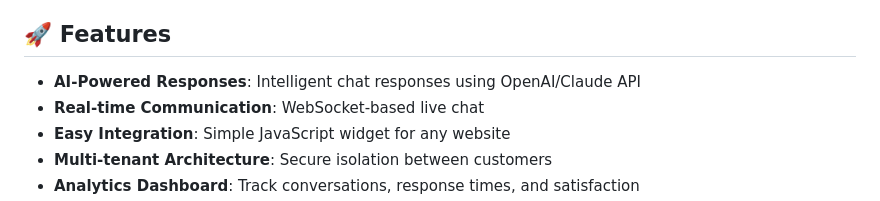
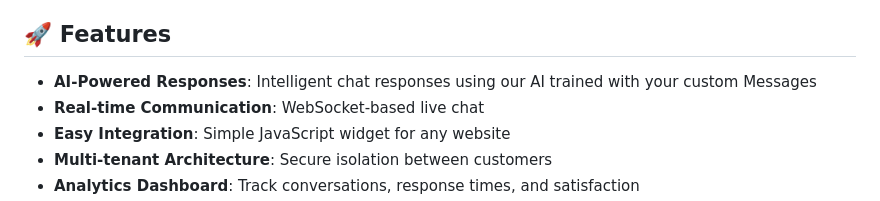
Before and after one commit to bigcv/neo-livechat, a Markdown page: README.md, the part around the change. GitHub-like rendering.

Commit message:
Update the main goal

```diff
--- a/README.md
+++ b/README.md
@@ -4,7 +4,7 @@ An enterprise-ready, AI-powered live chat platform that businesses can integrate
 
 ## 🚀 Features
 
-- **AI-Powered Responses**: Intelligent chat responses using OpenAI/Claude API
+- **AI-Powered Responses**: Intelligent chat responses using our AI trained with your custom Messages
 - **Real-time Communication**: WebSocket-based live chat
 - **Easy Integration**: Simple JavaScript widget for any website
 - **Multi-tenant Architecture**: Secure isolation between customers
```
